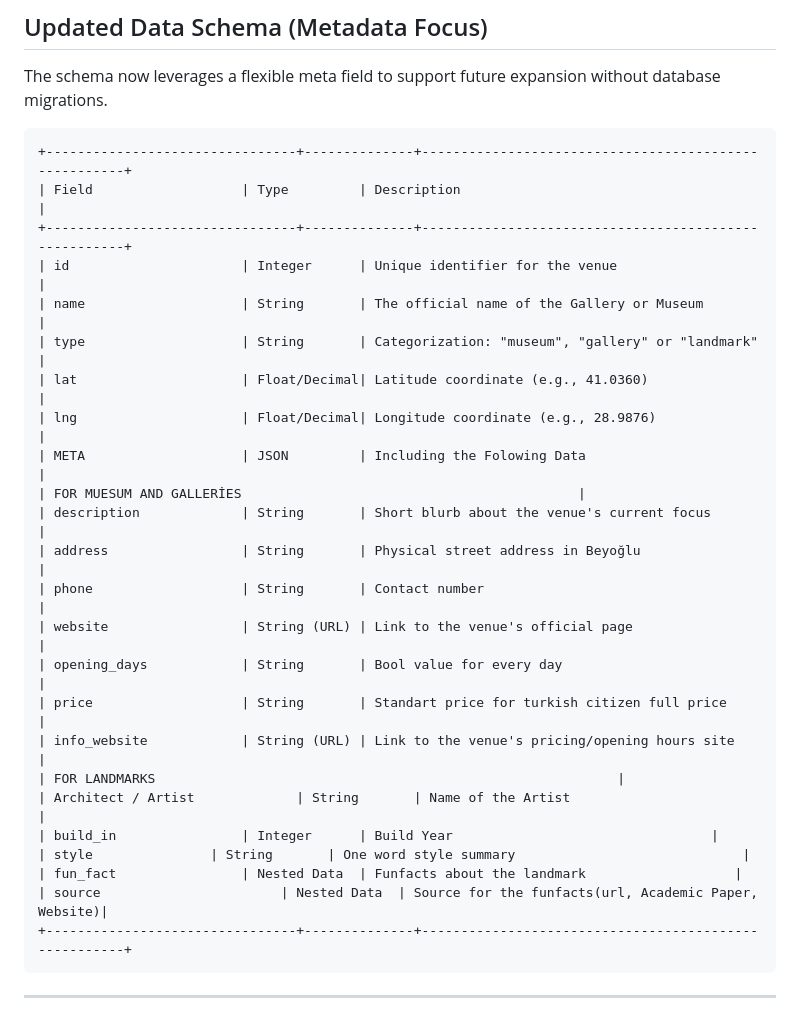
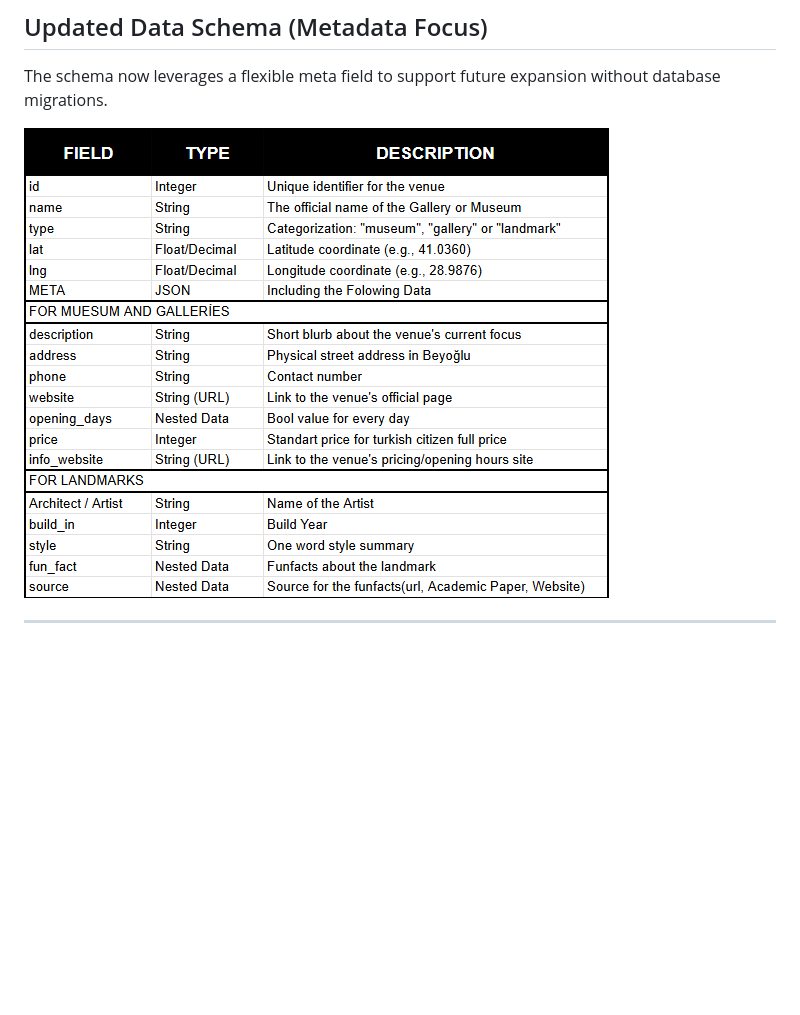
Before and after one commit to VinzenzHormann/freya-art-route, a Markdown page: README.md, the part around the change. GitHub-like rendering; blank space fills up the shorter version.

Commit message:
Update README to simplify data schema presentation
Removed detailed data schema table and added an image reference.

````diff
--- a/README.md
+++ b/README.md
@@ -49,32 +49,8 @@ The application is powered by a containerized FastAPI backend deployed on Google
 ## Updated Data Schema (Metadata Focus)
 The schema now leverages a flexible meta field to support future expansion without database migrations.
 
-```text
-+--------------------------------+--------------+------------------------------------------------------+
-| Field       		      | Type         | Description                                          |
-+--------------------------------+--------------+------------------------------------------------------+
-| id          		      | Integer      | Unique identifier for the venue                      |
-| name        		      | String       | The official name of the Gallery or Museum           |
-| type        		      | String       | Categorization: "museum", "gallery" or "landmark"    |
-| lat         		      | Float/Decimal| Latitude coordinate (e.g., 41.0360)                  |
-| lng         		      | Float/Decimal| Longitude coordinate (e.g., 28.9876)                 |
-| META        		      | JSON         | Including the Folowing Data                          |
-| FOR MUESUM AND GALLERİES								             |
-| description 		      | String       | Short blurb about the venue's current focus          |
-| address     		      | String       | Physical street address in Beyoğlu                   |
-| phone       		      | String       | Contact number                                       |
-| website     		      | String (URL) | Link to the venue's official page                    |
-| opening_days		      | String       | Bool value for every day    	                      |
-| price       		      | String       | Standart price for turkish citizen full price        |
-| info_website		      | String (URL) | Link to the venue's pricing/opening hours site       |
-| FOR LANDMARKS						      	    	                      |
-| Architect / Artist             | String       | Name of the Artist                                   |
-| build_in    		      | Integer      | Build Year			                      |
-| style  		      | String       | One word style summary   	                      |
-| fun_fact     		      | Nested Data  | Funfacts about the landmark		             |
-| source		               | Nested Data  | Source for the funfacts(url, Academic Paper, Website)|
-+--------------------------------+--------------+------------------------------------------------------+
-```
+![upgraded data schema](ss/data_schema.png)
+
 
 ---
 
````
